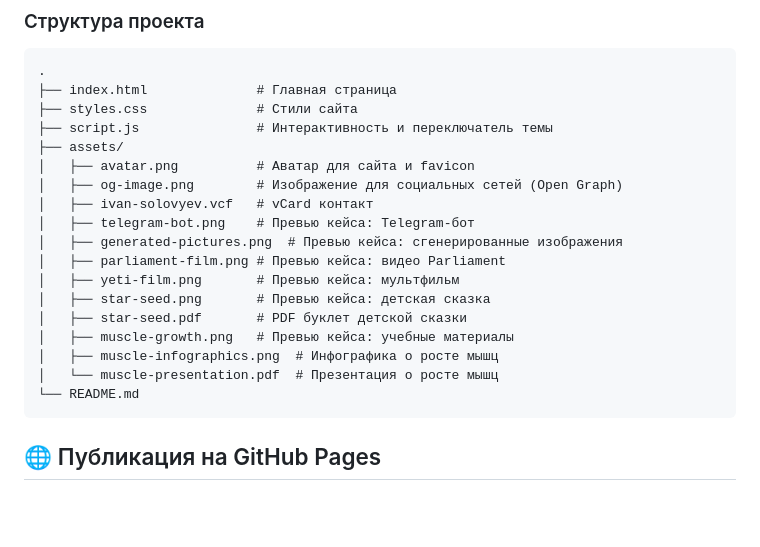
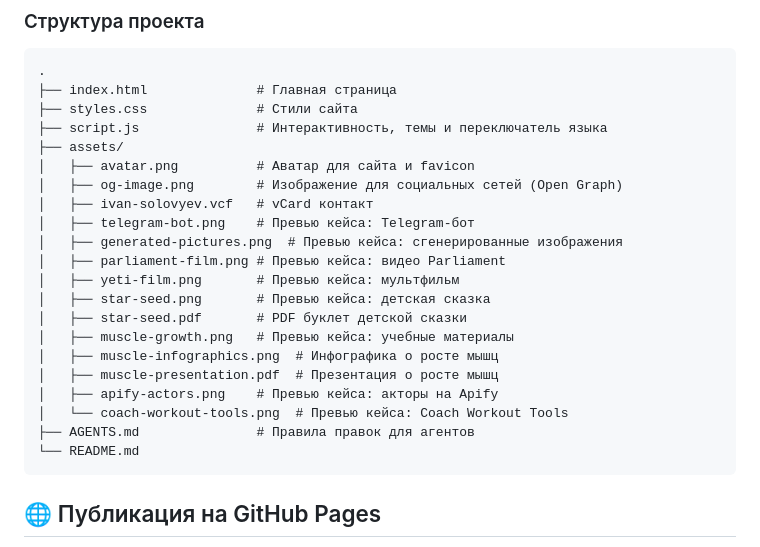
Before and after one commit to isolovyev77/business-card, a Markdown page: README.md, the part around the change. Rendered like a GitHub page; blank space fills up the shorter version.

````diff
--- a/README.md
+++ b/README.md
@@ -20,7 +20,7 @@ python3 -m http.server 8000
 .
 ├── index.html              # Главная страница
 ├── styles.css              # Стили сайта
-├── script.js               # Интерактивность и переключатель темы
+├── script.js               # Интерактивность, темы и переключатель языка
 ├── assets/
 │   ├── avatar.png          # Аватар для сайта и favicon
 │   ├── og-image.png        # Изображение для социальных сетей (Open Graph)
@@ -33,7 +33,10 @@ python3 -m http.server 8000
 │   ├── star-seed.pdf       # PDF буклет детской сказки
 │   ├── muscle-growth.png   # Превью кейса: учебные материалы
 │   ├── muscle-infographics.png  # Инфографика о росте мышц
-│   └── muscle-presentation.pdf  # Презентация о росте мышц
+│   ├── muscle-presentation.pdf  # Презентация о росте мышц
+│   ├── apify-actors.png    # Превью кейса: акторы на Apify
+│   └── coach-workout-tools.png  # Превью кейса: Coach Workout Tools
+├── AGENTS.md               # Правила правок для агентов
 └── README.md
 ```
 
````
Also changed, not shown: AGENTS.md (added, +57 -0 lines), CLAUDE.md (added, +3 -0 lines).
